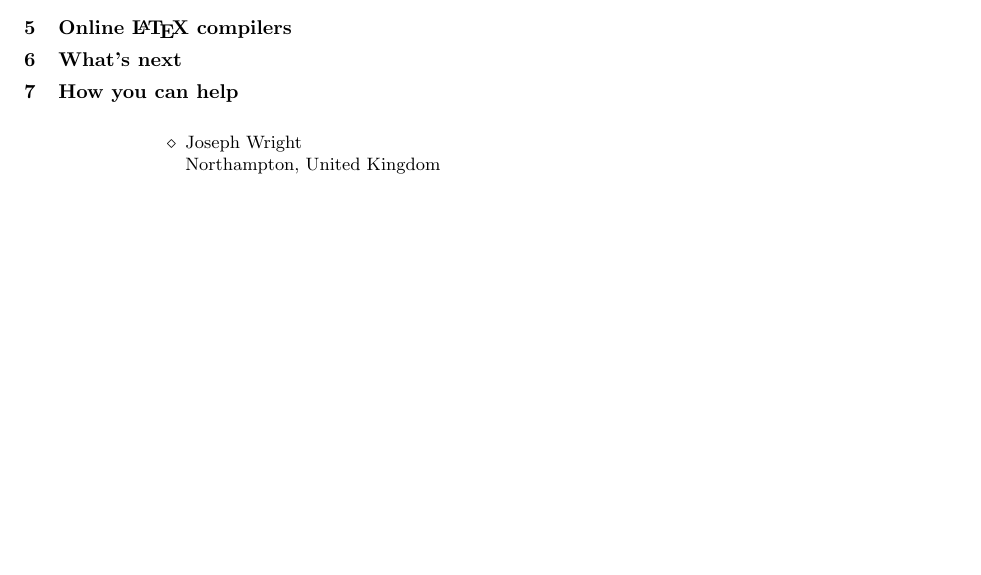
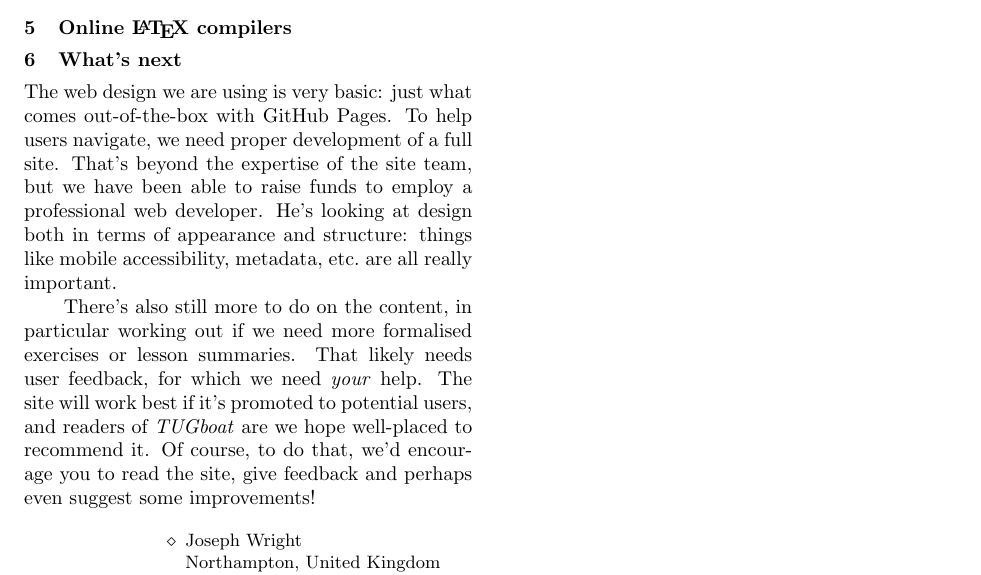
Before and after one commit to learnlatex/articles, a LaTeX document (TUG2020-article/learnlatex-TUG-2020.tex): part of page 2 of 2, cut so that both start at the same text, the shorter picture padded with empty space. Compiled offline with pdfLaTeX.

Commit message:
TUG2020 article: Add draft on future

```diff
--- a/TUG2020-article/learnlatex-TUG-2020.tex
+++ b/TUG2020-article/learnlatex-TUG-2020.tex
@@ -133,7 +133,19 @@ and German in the pipeline.
 
 \section{What's next}
 
-\section{How you can help}
+The web design we are using is very basic: just what comes out-of-the-box with
+GitHub Pages. To help users navigate, we need proper development of a full
+site. That's beyond the expertise of the site team, but we have been able to
+raise funds to employ a professional web developer. He's looking at design both
+in terms of appearance and structure: things like mobile accessibility,
+metadata, etc.\ are all really important.
+
+There's also still more to do on the content, in particular working out if we
+need more formalised exercises or lesson summaries. That likely needs user
+feedback, for which we need \emph{your} help. The site will work best if it's
+promoted to potential users, and readers of \emph{TUGboat} are we hope
+well-placed to recommend it. Of course, to do that, we'd encourage you to read
+the site, give feedback and perhaps even suggest some improvements!
 
 \makesignature
 
```
